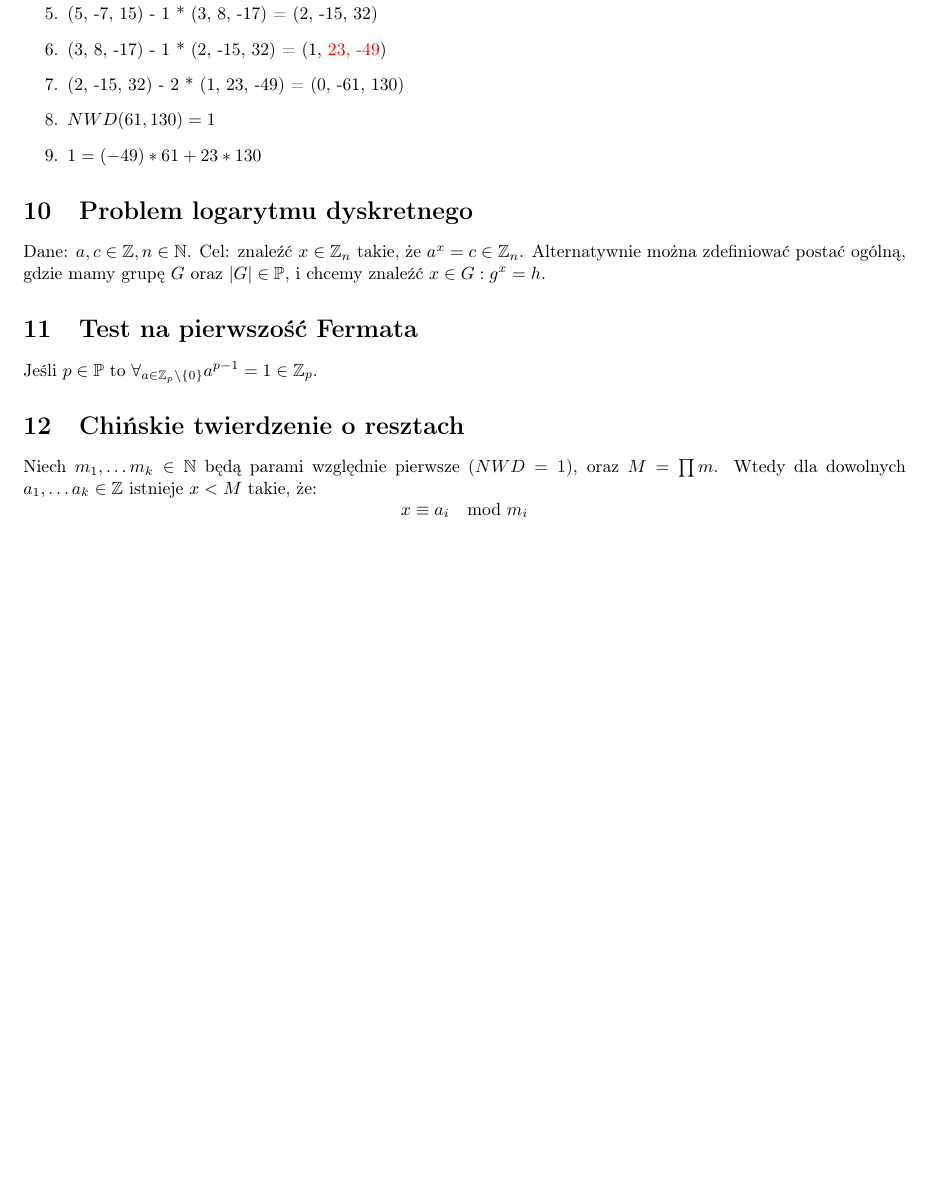
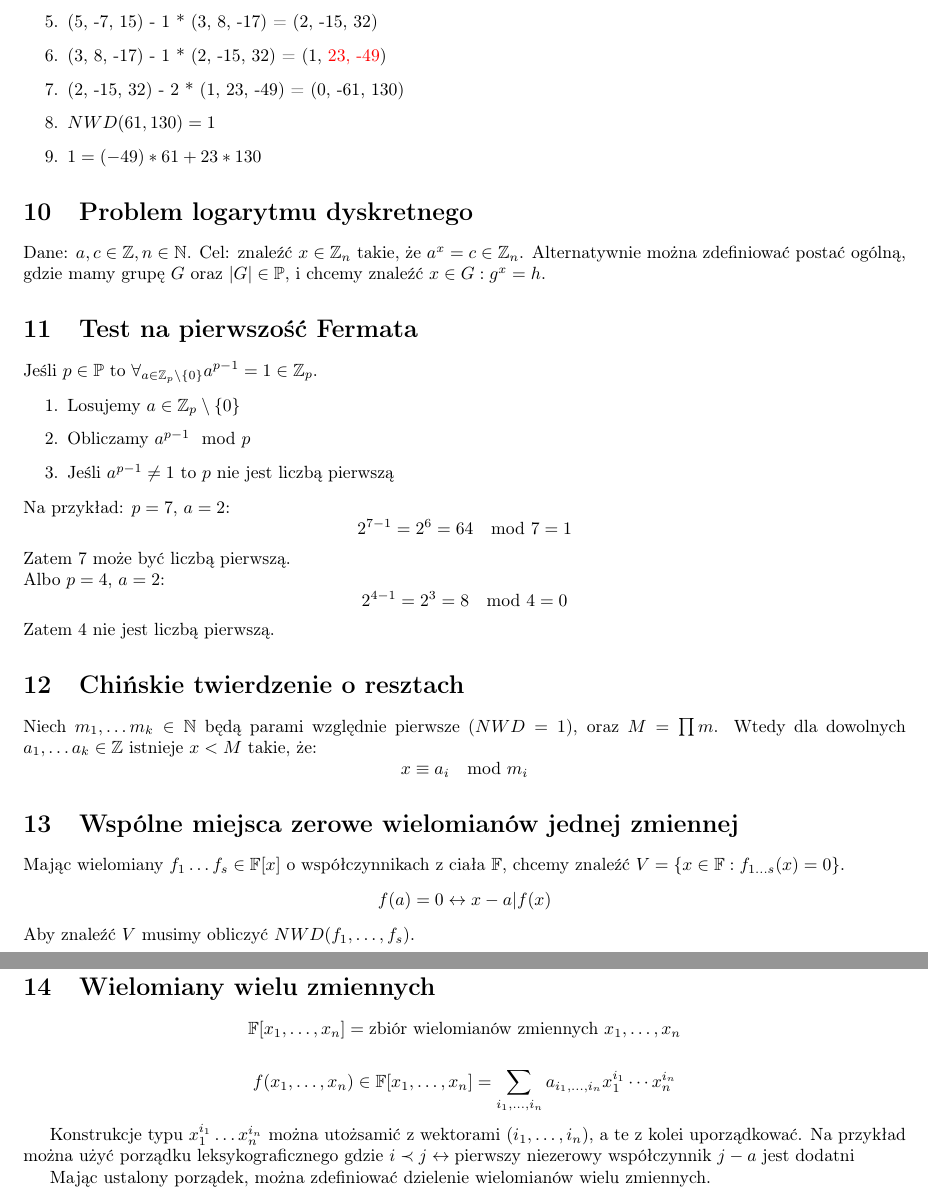
Before and after one commit to TCA166/notes, a LaTeX document (eatl/eatl.tex): part of page 5 of 5 before the commit and two parts of pages 5 and 6 of 6 after it, the two joined at a grey line, cut so that both start at the same text, the shorter picture padded with empty space. Compiled offline with pdfLaTeX.

Commit message:
Opracowanie jeszcze kilku wykładów

```diff
--- a/eatl/eatl.tex
+++ b/eatl/eatl.tex
@@ -293,6 +304,26 @@ i chcemy znaleźć $x \in G : g^x = h$.
 Jeśli $p \in \mathbb{P}$ to $\forall_{a \in \mathbb{Z}_p \setminus
 \{0\}} a^{p - 1} = 1 \in \mathbb{Z}_p$.
 
+\begin{enumerate}
+  \item Losujemy $a \in \mathbb{Z}_p \setminus \{0\}$
+  \item Obliczamy $a^{p - 1} \mod p$
+  \item Jeśli $a^{p - 1} \ne 1$ to $p$ nie jest liczbą pierwszą
+\end{enumerate}
+
+\noindent
+Na przykład: $p = 7$, $a = 2$:
+$$
+2^{7 - 1} = 2^6 = 64 \mod 7 = 1
+$$
+Zatem $7$ może być liczbą pierwszą.
+
+\noindent
+Albo $p = 4$, $a = 2$:
+$$
+2^{4 - 1} = 2^3 = 8 \mod 4 = 0
+$$
+Zatem $4$ nie jest liczbą pierwszą.
+
 \section{Chińskie twierdzenie o resztach}
 
 Niech $m_1, \dots m_k \in \mathbb{N}$ będą parami względnie pierwsze
@@ -302,4 +333,34 @@ $$
 x \equiv a_i \mod m_i
 $$
 
+\section{Wspólne miejsca zerowe wielomianów jednej zmiennej}
+
+Mając wielomiany $f_1 \dots f_s \in \mathbb{F}[x]$ o współczynnikach
+z ciała $\mathbb{F}$, chcemy znaleźć $V = \{x \in \mathbb{F}: f_{1
+\dots s}(x) = 0 \}$.
+$$
+f(a) = 0 \leftrightarrow x - a | f(x)
+$$
+Aby znaleźć $V$ musimy obliczyć $NWD(f_1, \dots, f_s)$.
+
+\section{Wielomiany wielu zmiennych}
+
+$$
+\mathbb{F}[x_1, \dots, x_n] = \text{zbiór wielomianów zmiennych }
+x_1, \dots, x_n
+$$
+
+$$
+f(x_1, \dots, x_n) \in \mathbb{F}[x_1, \dots, x_n] = \sum_{i_1, \dots,
+i_n} a_{i_1, \dots, i_n} x_1^{i_1} \cdots x_n^{i_n}
+$$
+
+Konstrukcje typu $x_1^{i_1} \dots x_n^{i_n}$ można utożsamić z
+wektorami $(i_1, \dots, i_n)$, a te z kolei uporządkować. Na przykład można użyć
+porządku leksykograficznego gdzie $i \prec j \leftrightarrow
+\text{pierwszy niezerowy współczynnik } j - a \text{ jest dodatni}$
+
+Mając ustalony porządek, można zdefiniować dzielenie wielomianów
+wielu zmiennych.
+
 \end{document}
```
Also changed, not shown: eatl/eatl.pdf, eatl/eatl.tex (11 more changed lines).
